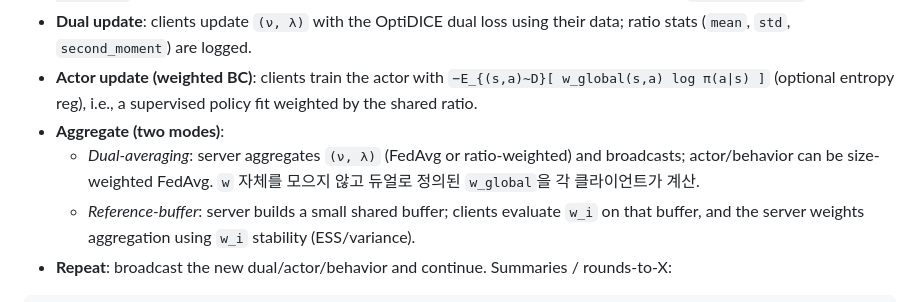
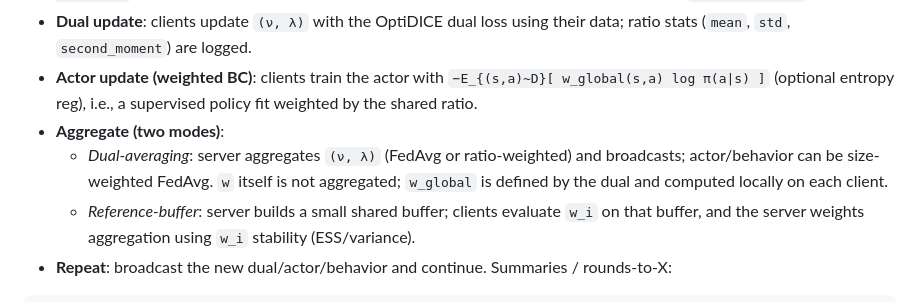
Before and after one commit to wognsths/federatedRL, a Markdown page: README.md, the part around the change. Drawn GitHub-style.

Commit message:
docs modification

```diff
--- a/README.md
+++ b/README.md
@@ -37,7 +37,7 @@ python scripts/run_centralized.py --algo optidice --data halfcheetah_medium_repl
 - **Dual update**: clients update `(ν, λ)` with the OptiDICE dual loss using their data; ratio stats (`mean`, `std`, `second_moment`) are logged.
 - **Actor update (weighted BC)**: clients train the actor with `−E_{(s,a)~D}[ w_global(s,a) log π(a|s) ]` (optional entropy reg), i.e., a supervised policy fit weighted by the shared ratio.
 - **Aggregate (two modes)**:
-  - *Dual-averaging*: server aggregates `(ν, λ)` (FedAvg or ratio-weighted) and broadcasts; actor/behavior can be size-weighted FedAvg. `w` 자체를 모으지 않고 듀얼로 정의된 `w_global`을 각 클라이언트가 계산.
+  - *Dual-averaging*: server aggregates `(ν, λ)` (FedAvg or ratio-weighted) and broadcasts; actor/behavior can be size-weighted FedAvg. `w` itself is not aggregated; `w_global` is defined by the dual and computed locally on each client.
   - *Reference-buffer*: server builds a small shared buffer; clients evaluate `w_i` on that buffer, and the server weights aggregation using `w_i` stability (ESS/variance).
 - **Repeat**: broadcast the new dual/actor/behavior and continue.
 Summaries / rounds-to-X:
```
